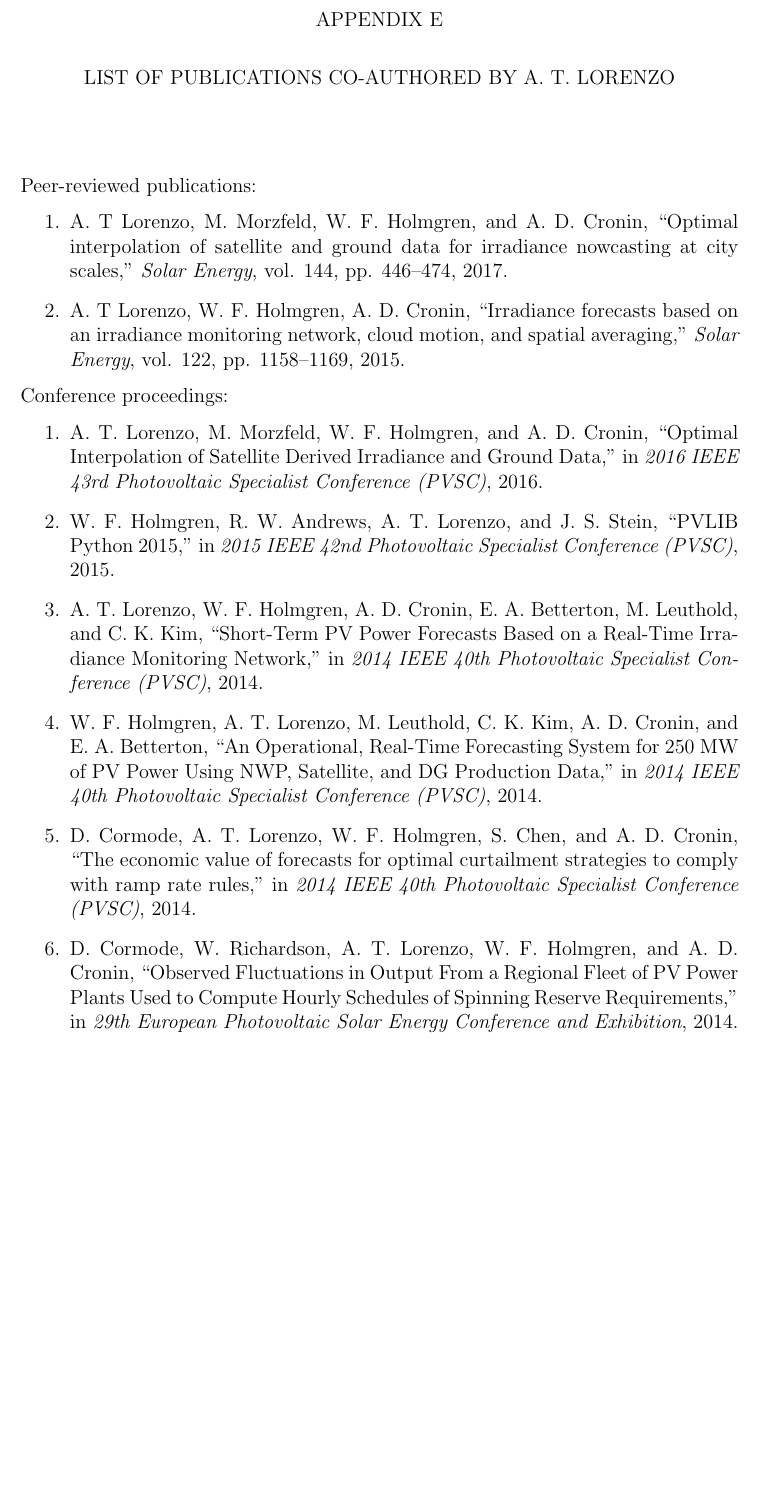
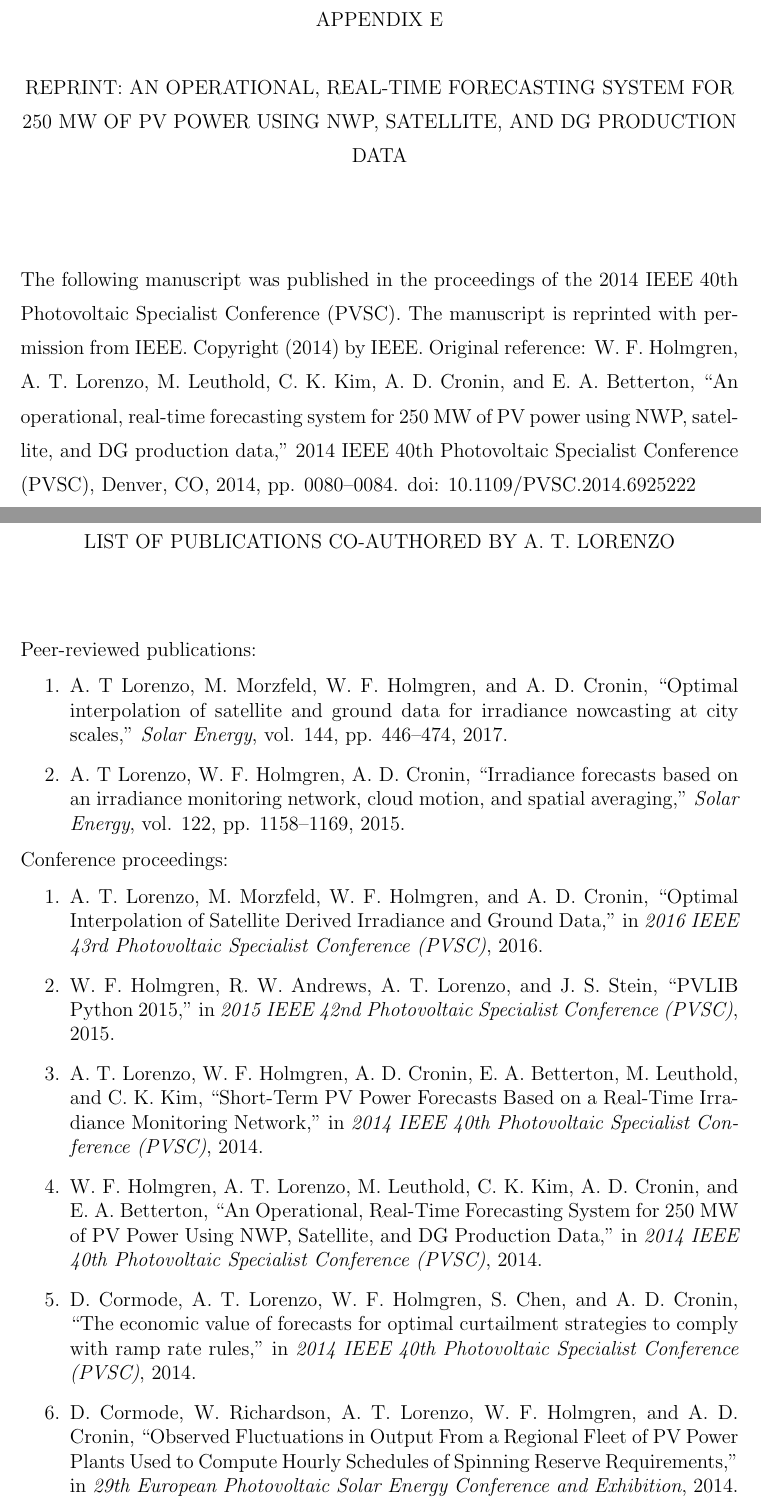
Before and after one commit to alorenzo175/dissertation, a LaTeX thesis (dissertation/dissertation.tex, which reads dissertation/appendixWFHPVSC40.tex): part of page 100 of 102 before the commit and two parts of pages 100 and 106 of 108 after it, the two joined at a grey line, cut so that both start at the same text, the shorter picture padded with empty space. Compiled offline with pdfLaTeX.

Commit message:
add wills pvsc paper to appendix

```diff
--- /dev/null
+++ b/dissertation/appendixWFHPVSC40.tex
@@ -0,0 +1,13 @@
+\chapter{REPRINT: AN OPERATIONAL, REAL-TIME FORECASTING SYSTEM FOR 250
+  MW OF PV POWER USING NWP, SATELLITE, AND DG PRODUCTION DATA}
+\label{app:wfhpvsc}
+The following manuscript was published in the proceedings of the 2014
+IEEE 40th Photovoltaic Specialist Conference (PVSC).
+The manuscript is reprinted with permission from IEEE.
+Copyright (2014) by IEEE.
+Original reference: W. F. Holmgren, A. T. Lorenzo, M. Leuthold,
+C. K. Kim, A. D. Cronin, and E. A. Betterton, ``An operational,
+real-time forecasting system for 250 MW of PV power using NWP,
+satellite, and DG production data,'' 2014 IEEE 40th Photovoltaic
+Specialist Conference (PVSC), Denver, CO, 2014, pp. 0080--0084. doi:
+10.1109/PVSC.2014.6925222
```
Also changed, not shown: dissertation/dissertation.tex (+1 -0 lines), dissertation/HolmgrenPVSC40/pg1.pdf (added), dissertation/HolmgrenPVSC40/pg2.pdf (added), dissertation/HolmgrenPVSC40/pg3.pdf (added), dissertation/HolmgrenPVSC40/pg4.pdf (added), dissertation/HolmgrenPVSC40/pg5.pdf (added), dissertation/appendixWFHPVSC40.tex (20 more changed lines).
